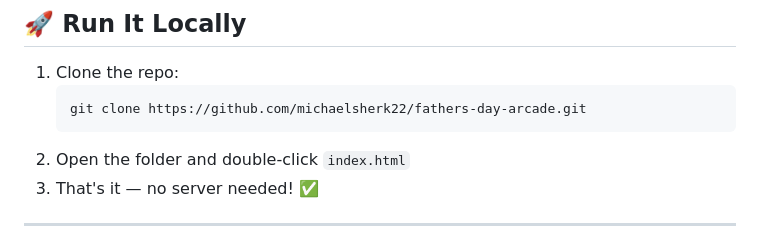
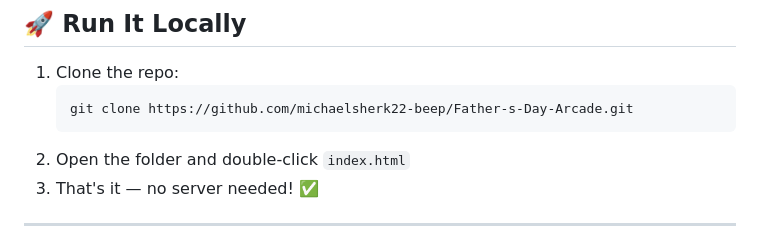
Before and after one commit to michaelsherk22-beep/Father-s-Day-Arcade, a Markdown page: README.md, the part around the change. Rendered like a GitHub page.

````diff
--- a/README.md
+++ b/README.md
@@ -96,7 +96,7 @@ fathers-day-arcade/
 
 1. Clone the repo:
    ```bash
-   git clone https://github.com/michaelsherk22/fathers-day-arcade.git
+   git clone https://github.com/michaelsherk22-beep/Father-s-Day-Arcade.git
    ```
 2. Open the folder and double-click `index.html`
 3. That's it — no server needed! ✅
````
